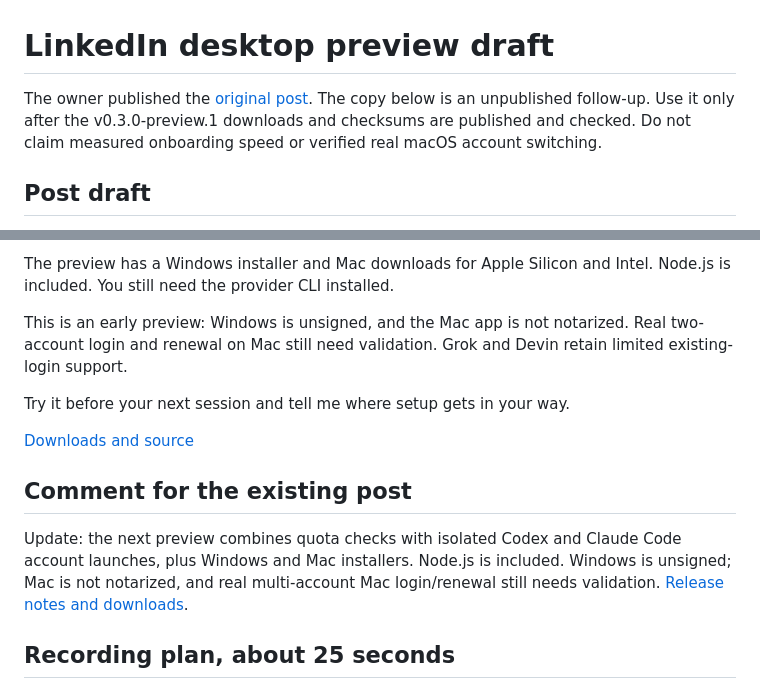
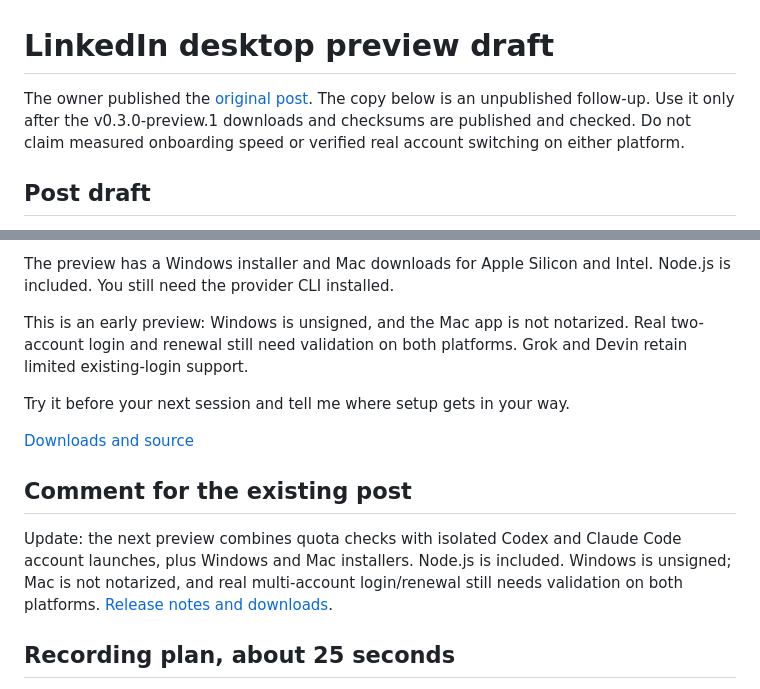
Before and after one commit to naimkatiman/weekly-ai-usage, a Markdown page: docs/linkedin-preview.md, 2 parts joined by grey strips. GitHub-like rendering.

```diff
--- a/docs/linkedin-preview.md
+++ b/docs/linkedin-preview.md
@@ -1,7 +1,7 @@
 LinkedIn desktop preview draft
 ===============================
 
-The owner published the [original post](https://www.linkedin.com/feed/update/urn:li:activity:7509033966079840256/). The copy below is an unpublished follow-up. Use it only after the v0.3.0-preview.1 downloads and checksums are published and checked. Do not claim measured onboarding speed or verified real macOS account switching.
+The owner published the [original post](https://www.linkedin.com/feed/update/urn:li:activity:7509033966079840256/). The copy below is an unpublished follow-up. Use it only after the v0.3.0-preview.1 downloads and checksums are published and checked. Do not claim measured onboarding speed or verified real account switching on either platform.
 
 Post draft
 -----------
@@ -16,7 +16,7 @@ You can sign into a new isolated profile through the provider, or link a login y
 
 The preview has a Windows installer and Mac downloads for Apple Silicon and Intel. Node.js is included. You still need the provider CLI installed.
 
-This is an early preview: Windows is unsigned, and the Mac app is not notarized. Real two-account login and renewal on Mac still need validation. Grok and Devin retain limited existing-login support.
+This is an early preview: Windows is unsigned, and the Mac app is not notarized. Real two-account login and renewal still need validation on both platforms. Grok and Devin retain limited existing-login support.
 
 Try it before your next session and tell me where setup gets in your way.
 
@@ -25,7 +25,7 @@ Try it before your next session and tell me where setup gets in your way.
 Comment for the existing post
 -----------------------------
 
-Update: the next preview combines quota checks with isolated Codex and Claude Code account launches, plus Windows and Mac installers. Node.js is included. Windows is unsigned; Mac is not notarized, and real multi-account Mac login/renewal still needs validation. [Release notes and downloads](https://github.com/naimkatiman/weekly-ai-usage/releases).
+Update: the next preview combines quota checks with isolated Codex and Claude Code account launches, plus Windows and Mac installers. Node.js is included. Windows is unsigned; Mac is not notarized, and real multi-account login/renewal still needs validation on both platforms. [Release notes and downloads](https://github.com/naimkatiman/weekly-ai-usage/releases).
 
 Recording plan, about 25 seconds
 --------------------------------
```
Also changed, not shown: README.md (+1 -1 lines), docs/plans/2026-09-25-guided-onboarding.md (+2 -0 lines).
